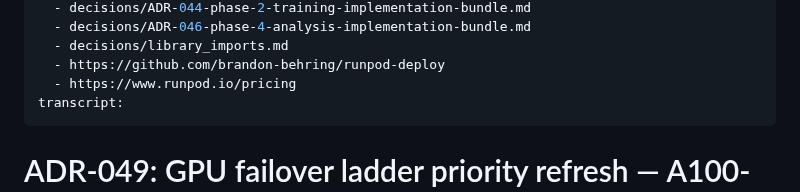
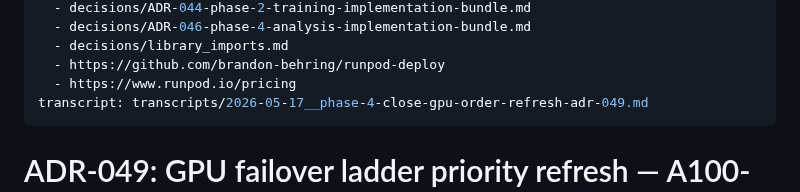
Before and after one commit to brandon-behring/prompt-injection-detection-prototype, a Markdown page: decisions/ADR-049-gpu-order-priority-refresh-a100-80g.md, the part around the change. Rendered like a GitHub page.

Commit message:
docs: ADR-049 transcript pointer + SUBMISSION_AUDIT regen
Adds transcript: transcripts/2026-05-17__phase-4-close-gpu-order-refresh-adr-049.md
to ADR-049 frontmatter. The transcript captures the 3-question /AskUserQuestion
session at Phase 4 Commit 6 close that locked:
  - Q1: Defer full-FT to post-rehearsal (Defer-to-post-rehearsal)
  - Q2: Narrow supersession of ADR-020 gpu_order axis only (Narrow-supersession)
  - Q3: Bundle all 3 yaml refreshes + ADR-049 in one commit (All-3-commits-now)

All 50 ADRs now have populated transcript: fields. Transcript files are
gitignored per transcripts/ private-by-default policy; reviewer receives
them via the submission-bundle email per CLAUDE.md transcript convention.

SUBMISSION_AUDIT.md regenerated.

Refs: ADR-049; CLAUDE.md transcript convention; transcripts/README.md.

Co-Authored-By: Claude <noreply@anthropic.com>

```diff
--- a/decisions/ADR-049-gpu-order-priority-refresh-a100-80g.md
+++ b/decisions/ADR-049-gpu-order-priority-refresh-a100-80g.md
@@ -20,7 +20,7 @@ references:
   - decisions/library_imports.md
   - https://github.com/brandon-behring/runpod-deploy
   - https://www.runpod.io/pricing
-transcript:
+transcript: transcripts/2026-05-17__phase-4-close-gpu-order-refresh-adr-049.md
 ---
 
 # ADR-049: GPU failover ladder priority refresh — A100-80G to position 1
```
